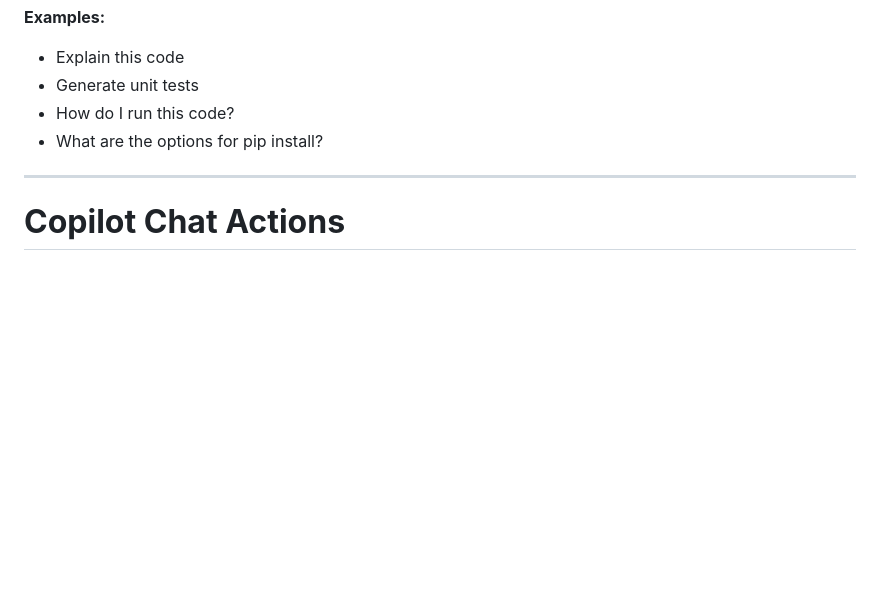
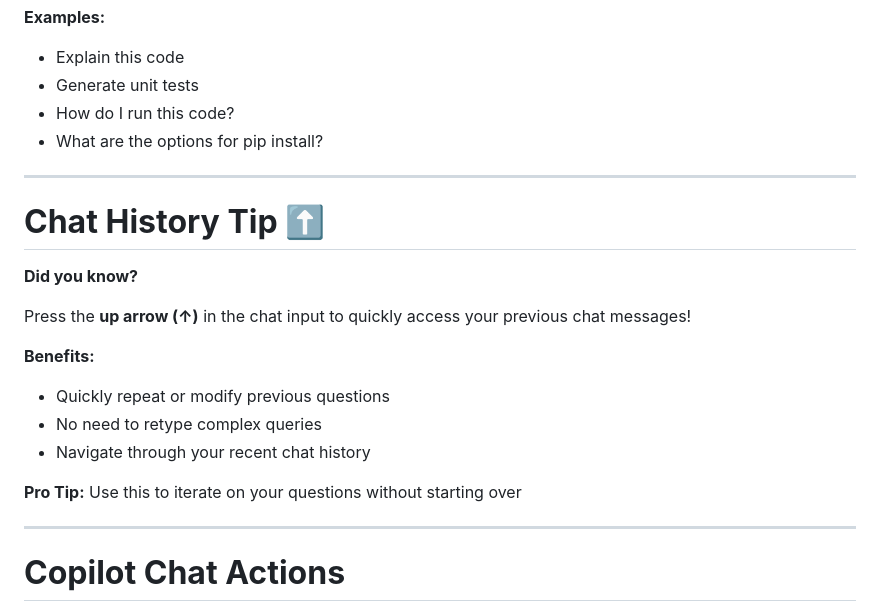
Before and after one commit to jmgress/githubcopilot, a Markdown page: slides/Slides.md, the part around the change. GitHub-like rendering; blank space fills up the shorter version.

Commit message:
Add tip on accessing chat history in Copilot to enhance user experience and efficiency

```diff
--- a/slides/Slides.md
+++ b/slides/Slides.md
@@ -215,6 +215,23 @@ table {
 - What are the options for pip install?
 
 <!-- Show both chat panel and inline chat demos -->
+
+---
+
+# **Chat History Tip ⬆️**
+
+**Did you know?**
+
+Press the **up arrow (↑)** in the chat input to quickly access your previous chat messages!
+
+**Benefits:**
+- Quickly repeat or modify previous questions
+- No need to retype complex queries
+- Navigate through your recent chat history
+
+**Pro Tip:** Use this to iterate on your questions without starting over
+
+<!-- Demo: Show up arrow navigation through chat history -->
 
 ---
 
```
